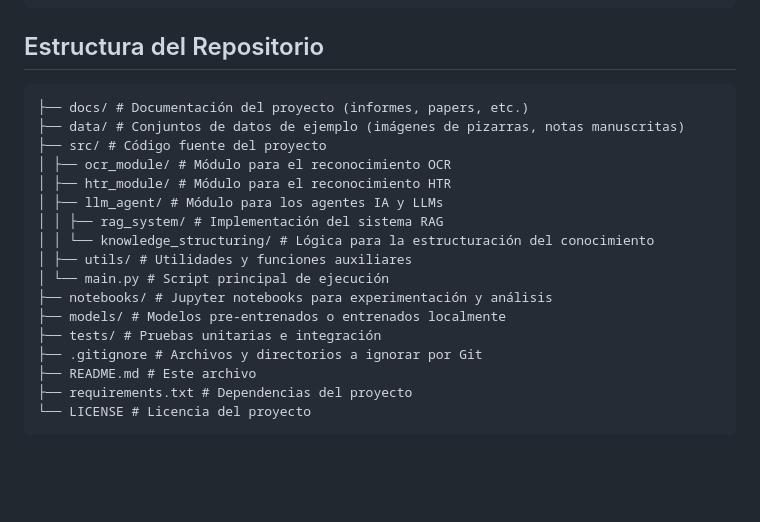
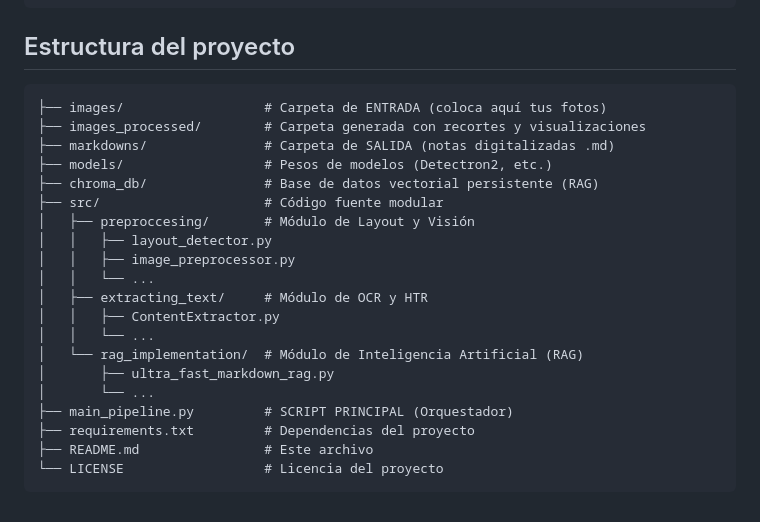
Before and after one commit to DiegoRomanP/Simple-docs-recognition, a Markdown page: README.md, the part around the change printed below. Drawn GitHub-style; blank space fills up the shorter version.

````diff
--- a/README.md
+++ b/README.md
@@ -32,23 +59,26 @@ pip install -r requirements.txt
 python main.py
 ```
 
-## Estructura del Repositorio
+## Estructura del proyecto
+```plaintext
+├── images/                  # Carpeta de ENTRADA (coloca aquí tus fotos)
+├── images_processed/        # Carpeta generada con recortes y visualizaciones
+├── markdowns/               # Carpeta de SALIDA (notas digitalizadas .md)
+├── models/                  # Pesos de modelos (Detectron2, etc.)
+├── chroma_db/               # Base de datos vectorial persistente (RAG)
+├── src/                     # Código fuente modular
+│   ├── preproccesing/       # Módulo de Layout y Visión
+│   │   ├── layout_detector.py
+│   │   ├── image_preprocessor.py
+│   │   └── ...
+│   ├── extracting_text/     # Módulo de OCR y HTR
+│   │   ├── ContentExtractor.py
+│   │   └── ...
+│   └── rag_implementation/  # Módulo de Inteligencia Artificial (RAG)
+│       ├── ultra_fast_markdown_rag.py
+│       └── ...
+├── main_pipeline.py         # SCRIPT PRINCIPAL (Orquestador)
+├── requirements.txt         # Dependencias del proyecto
+├── README.md                # Este archivo
+└── LICENSE                  # Licencia del proyecto
 ```
-├── docs/ # Documentación del proyecto (informes, papers, etc.)
-├── data/ # Conjuntos de datos de ejemplo (imágenes de pizarras, notas manuscritas)
-├── src/ # Código fuente del proyecto
-│ ├── ocr_module/ # Módulo para el reconocimiento OCR
-│ ├── htr_module/ # Módulo para el reconocimiento HTR
-│ ├── llm_agent/ # Módulo para los agentes IA y LLMs
-│ │ ├── rag_system/ # Implementación del sistema RAG
-│ │ └── knowledge_structuring/ # Lógica para la estructuración del conocimiento
-│ ├── utils/ # Utilidades y funciones auxiliares
-│ └── main.py # Script principal de ejecución
-├── notebooks/ # Jupyter notebooks para experimentación y análisis
-├── models/ # Modelos pre-entrenados o entrenados localmente
-├── tests/ # Pruebas unitarias e integración
-├── .gitignore # Archivos y directorios a ignorar por Git
-├── README.md # Este archivo
-├── requirements.txt # Dependencias del proyecto
-└── LICENSE # Licencia del proyecto
-```
````
Also changed, not shown: other parts of README.md (+45 -18 lines).
